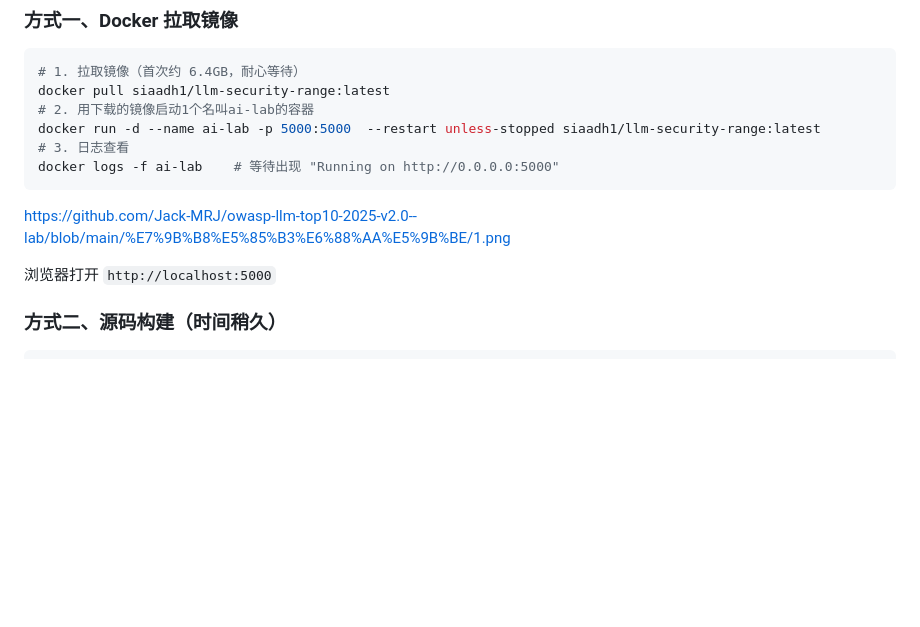
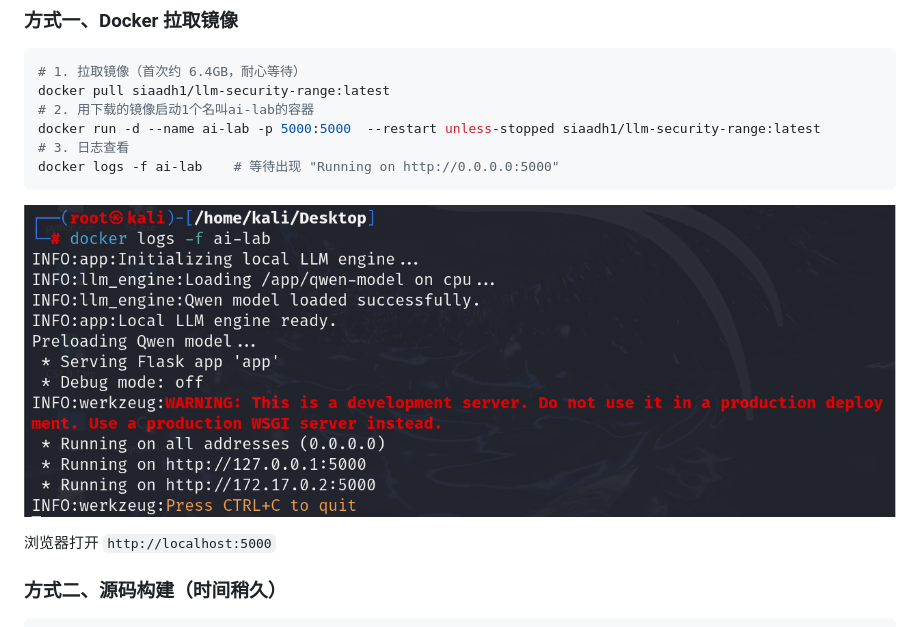
Before and after one commit to Jack-MRJ/owasp-llm-top10-2025-v2.0--lab, a Markdown page: README.md, the part around the change. GitHub-like rendering; blank space fills up the shorter version.

````diff
--- a/README.md
+++ b/README.md
@@ -130,7 +130,7 @@ docker run -d --name ai-lab -p 5000:5000  --restart unless-stopped siaadh1/llm-s
 docker logs -f ai-lab    # 等待出现 "Running on http://0.0.0.0:5000"
 ```
 
-https://github.com/Jack-MRJ/owasp-llm-top10-2025-v2.0--lab/blob/main/%E7%9B%B8%E5%85%B3%E6%88%AA%E5%9B%BE/1.png
+![1](相关截图/1.png)
 
 浏览器打开 `http://localhost:5000`
 
````
